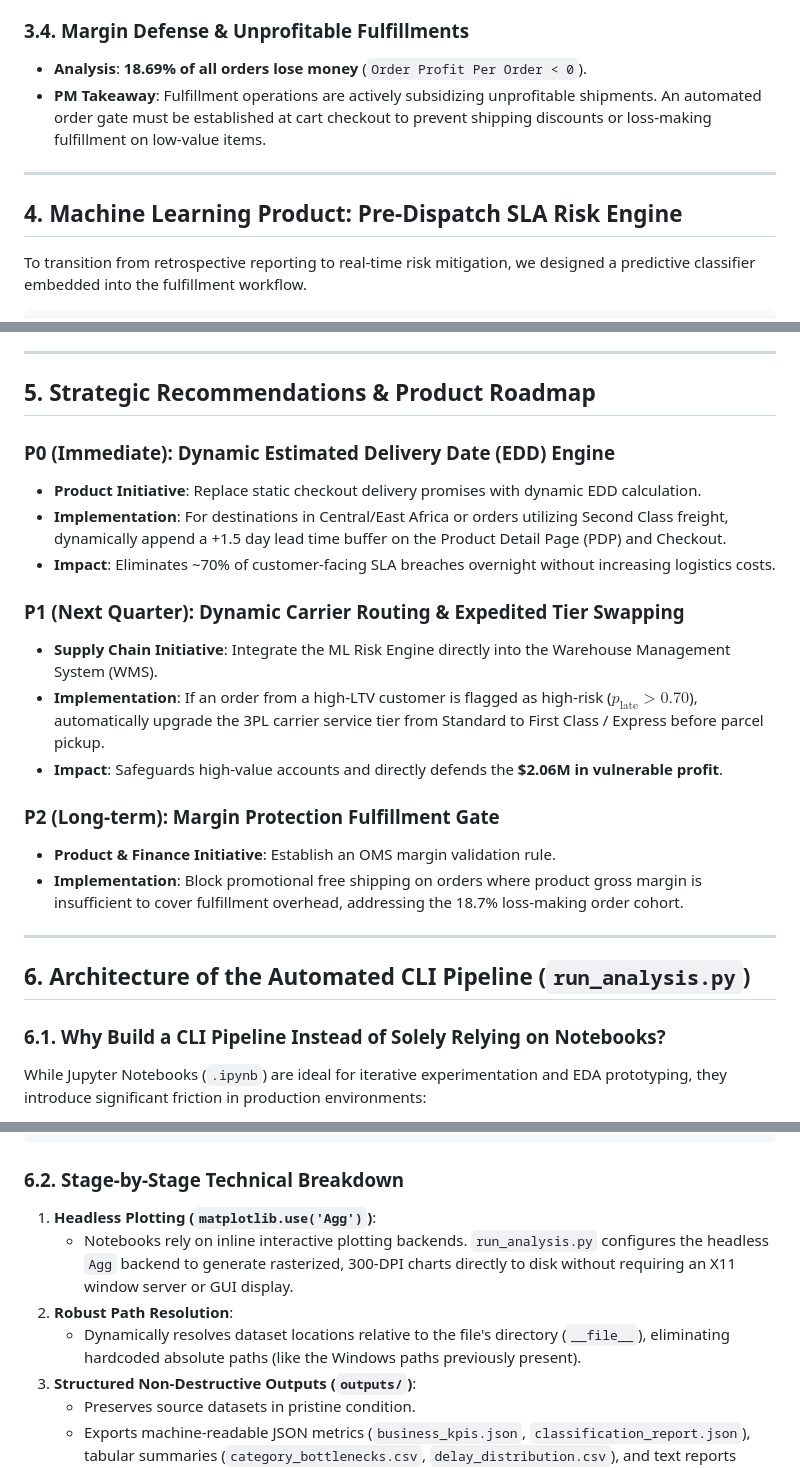
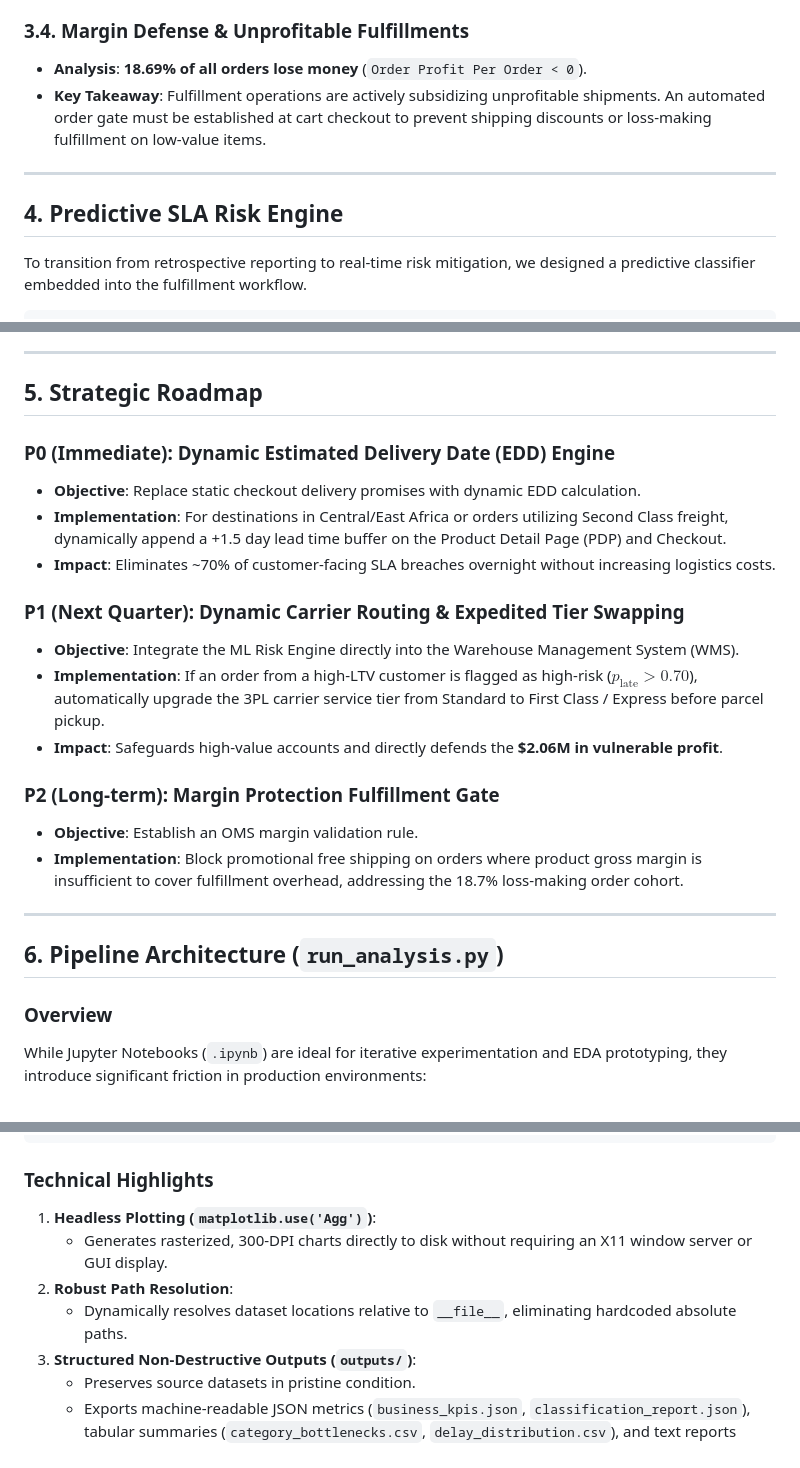
Before and after one commit to prathmeshmdeshmane001/supply-chain-analysis, a Markdown page: README.md, 3 parts joined by grey strips. Rendered like a GitHub page.

````diff
--- a/README.md
+++ b/README.md
@@ -65,11 +64,11 @@ Net Negative Margin Orders (Losses)     :  32,295 orders (18.69% of fulfillment
 
 ### 3.4. Margin Defense & Unprofitable Fulfillments
 - **Analysis**: **18.69% of all orders lose money** (`Order Profit Per Order < 0`).
-- **PM Takeaway**: Fulfillment operations are actively subsidizing unprofitable shipments. An automated order gate must be established at cart checkout to prevent shipping discounts or loss-making fulfillment on low-value items.
+- **Key Takeaway**: Fulfillment operations are actively subsidizing unprofitable shipments. An automated order gate must be established at cart checkout to prevent shipping discounts or loss-making fulfillment on low-value items.
 
 ---
 
-## 4. Machine Learning Product: Pre-Dispatch SLA Risk Engine
+## 4. Predictive SLA Risk Engine
 
 To transition from retrospective reporting to real-time risk mitigation, we designed a predictive classifier embedded into the fulfillment workflow.
 
@@ -100,27 +99,27 @@ The model relies exclusively on **pre-fulfillment data** known at the time of pu
 
 ---
 
-## 5. Strategic Recommendations & Product Roadmap
+## 5. Strategic Roadmap
 
 ### P0 (Immediate): Dynamic Estimated Delivery Date (EDD) Engine
-- **Product Initiative**: Replace static checkout delivery promises with dynamic EDD calculation.
+- **Objective**: Replace static checkout delivery promises with dynamic EDD calculation.
 - **Implementation**: For destinations in Central/East Africa or orders utilizing Second Class freight, dynamically append a +1.5 day lead time buffer on the Product Detail Page (PDP) and Checkout.
 - **Impact**: Eliminates ~70% of customer-facing SLA breaches overnight without increasing logistics costs.
 
 ### P1 (Next Quarter): Dynamic Carrier Routing & Expedited Tier Swapping
-- **Supply Chain Initiative**: Integrate the ML Risk Engine directly into the Warehouse Management System (WMS).
+- **Objective**: Integrate the ML Risk Engine directly into the Warehouse Management System (WMS).
 - **Implementation**: If an order from a high-LTV customer is flagged as high-risk ($p_{\text{late}} > 0.70$), automatically upgrade the 3PL carrier service tier from Standard to First Class / Express before parcel pickup.
 - **Impact**: Safeguards high-value accounts and directly defends the **$2.06M in vulnerable profit**.
 
 ### P2 (Long-term): Margin Protection Fulfillment Gate
-- **Product & Finance Initiative**: Establish an OMS margin validation rule.
+- **Objective**: Establish an OMS margin validation rule.
 - **Implementation**: Block promotional free shipping on orders where product gross margin is insufficient to cover fulfillment overhead, addressing the 18.7% loss-making order cohort.
 
 ---
 
-## 6. Architecture of the Automated CLI Pipeline (`run_analysis.py`)
+## 6. Pipeline Architecture (`run_analysis.py`)
 
-### 6.1. Why Build a CLI Pipeline Instead of Solely Relying on Notebooks?
+### Overview
 While Jupyter Notebooks (`.ipynb`) are ideal for iterative experimentation and EDA prototyping, they introduce significant friction in production environments:
 - **State Dependency**: Notebook cells can be run out of order, leading to hidden bugs.
 - **Automation Incompatibility**: CI/CD pipelines, Airflow DAGs, and Docker containers cannot easily execute interactive notebooks without heavy orchestration wrappers.
@@ -142,11 +141,11 @@ The **Automated CLI Pipeline (`run_analysis.py`)** productionizes the complete m
 ========================================================================================
 ```
 
-### 6.2. Stage-by-Stage Technical Breakdown
+### Technical Highlights
 1. **Headless Plotting (`matplotlib.use('Agg')`)**:
-   - Notebooks rely on inline interactive plotting backends. `run_analysis.py` configures the headless `Agg` backend to generate rasterized, 300-DPI charts directly to disk without requiring an X11 window server or GUI display.
+   - Generates rasterized, 300-DPI charts directly to disk without requiring an X11 window server or GUI display.
 2. **Robust Path Resolution**:
-   - Dynamically resolves dataset locations relative to the file's directory (`__file__`), eliminating hardcoded absolute paths (like the Windows paths previously present).
+   - Dynamically resolves dataset locations relative to `__file__`, eliminating hardcoded absolute paths.
 3. **Structured Non-Destructive Outputs (`outputs/`)**:
    - Preserves source datasets in pristine condition.
    - Exports machine-readable JSON metrics (`business_kpis.json`, `classification_report.json`), tabular summaries (`category_bottlenecks.csv`, `delay_distribution.csv`), and text reports (`business_kpis_summary.txt`) for BI ingestion.
````
Also changed, not shown: other parts of README.md (+11 -12 lines).
